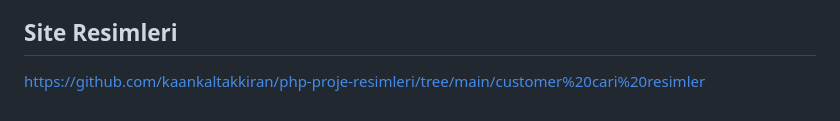
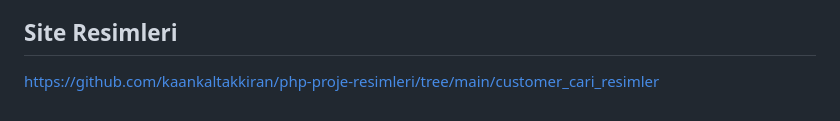
Before and after one commit to kaankaltakkiran/Customer_cari_PHP, a Markdown page: README.md, the part around the change. GitHub-like rendering.

```diff
--- a/README.md
+++ b/README.md
@@ -45,4 +45,4 @@ Bu bağlantıdan örnek kullanımı inceleyebilirsiniz: https://github.com/kaank
 - [X] Kullanıcı, **Transaction History** sayfasında gördüğü işlem geçmişinde isterse arama, **pdf, excel, csv** türünde export alabilir. Ayrıca **copy** butonu ile kopyalayabilir işlem geçmişini, **print** ile çıktı alabilir. Sonra olarak **column visibility** ile istediği sütünu gösterebilir.
 
 ## Site Resimleri
-https://github.com/kaankaltakkiran/php-proje-resimleri/tree/main/customer%20cari%20resimler
+https://github.com/kaankaltakkiran/php-proje-resimleri/tree/main/customer_cari_resimler
```
